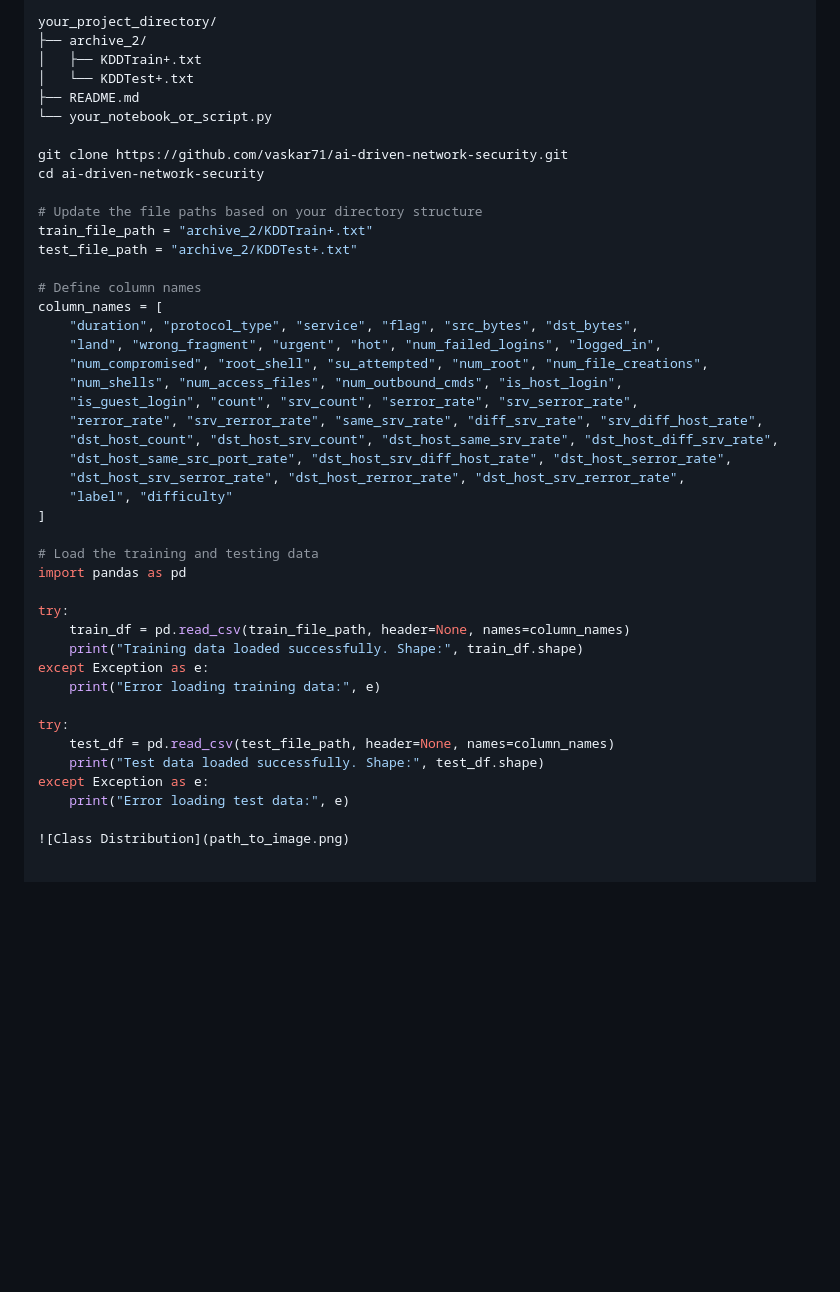
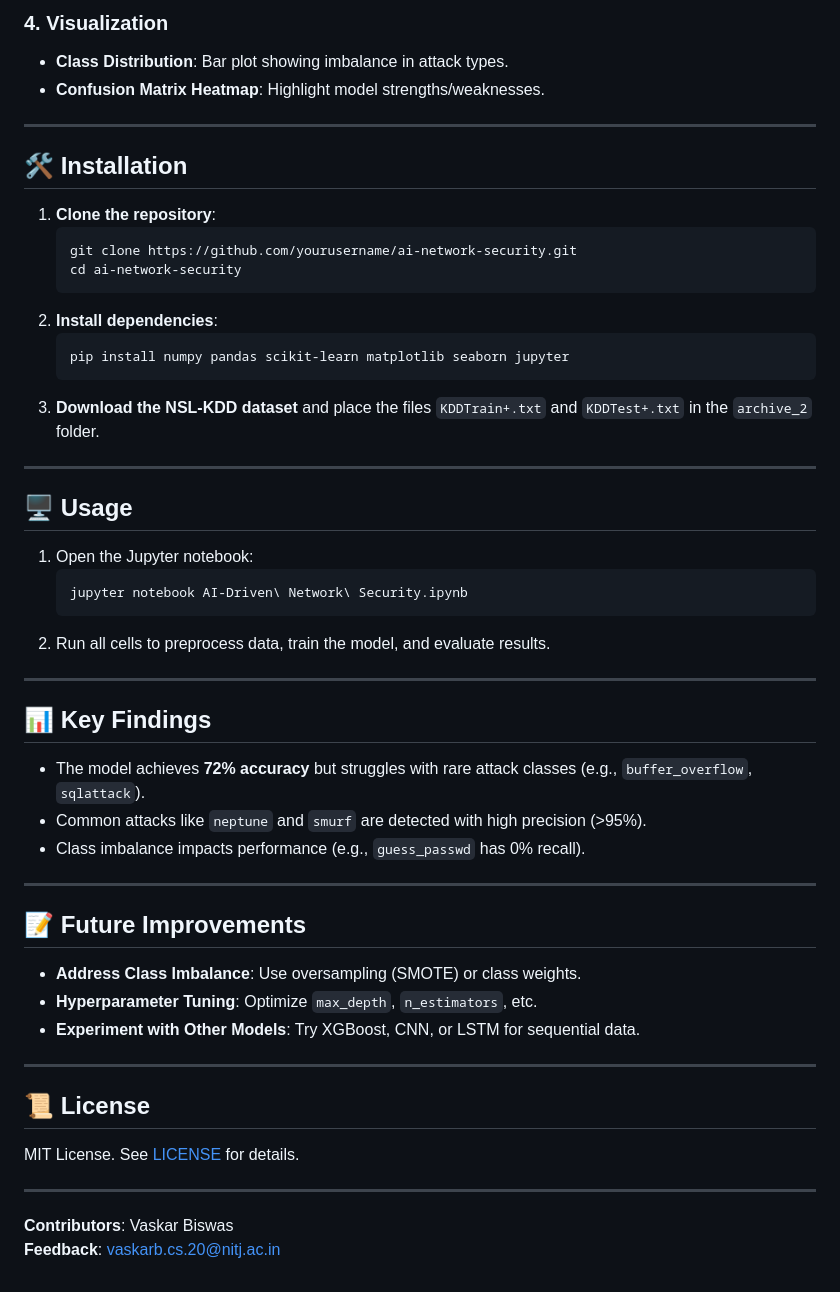
Before and after one commit to Vaskar71/AI-Driven-Anomaly-Detection-in-Network-Security, a Markdown page: README.md, the part around the change printed below. GitHub-like rendering; blank space fills up the shorter version.

````diff
--- a/README.md
+++ b/README.md
@@ -72,45 +64,51 @@ pip install numpy pandas scikit-learn matplotlib seaborn
 
-your_project_directory/
-├── archive_2/
-│   ├── KDDTrain+.txt
-│   └── KDDTest+.txt
-├── README.md
-└── your_notebook_or_script.py
+### 4. Visualization
+- **Class Distribution**: Bar plot showing imbalance in attack types.
+- **Confusion Matrix Heatmap**: Highlight model strengths/weaknesses.
 
-git clone https://github.com/vaskar71/ai-driven-network-security.git
-cd ai-driven-network-security
+---
 
-# Update the file paths based on your directory structure
-train_file_path = "archive_2/KDDTrain+.txt"
-test_file_path = "archive_2/KDDTest+.txt"
+## 🛠️ Installation
+1. **Clone the repository**:
+   ```bash
+   git clone https://github.com/yourusername/ai-network-security.git
+   cd ai-network-security
+   ```
+2. **Install dependencies**:
+   ```bash
+   pip install numpy pandas scikit-learn matplotlib seaborn jupyter
+   ```
+3. **Download the NSL-KDD dataset** and place the files `KDDTrain+.txt` and `KDDTest+.txt` in the `archive_2` folder.
 
-# Define column names
-column_names = [
-    "duration", "protocol_type", "service", "flag", "src_bytes", "dst_bytes",
-    "land", "wrong_fragment", "urgent", "hot", "num_failed_logins", "logged_in",
-    "num_compromised", "root_shell", "su_attempted", "num_root", "num_file_creations",
-    "num_shells", "num_access_files", "num_outbound_cmds", "is_host_login",
-    "is_guest_login", "count", "srv_count", "serror_rate", "srv_serror_rate",
-    "rerror_rate", "srv_rerror_rate", "same_srv_rate", "diff_srv_rate", "srv_diff_host_rate",
-    "dst_host_count", "dst_host_srv_count", "dst_host_same_srv_rate", "dst_host_diff_srv_rate",
-    "dst_host_same_src_port_rate", "dst_host_srv_diff_host_rate", "dst_host_serror_rate",
-    "dst_host_srv_serror_rate", "dst_host_rerror_rate", "dst_host_srv_rerror_rate",
-    "label", "difficulty"
-]
+---
 
-# Load the training and testing data
-import pandas as pd
+## 🖥️ Usage
+1. Open the Jupyter notebook:
+   ```bash
+   jupyter notebook AI-Driven\ Network\ Security.ipynb
+   ```
+2. Run all cells to preprocess data, train the model, and evaluate results.
 
-try:
-    train_df = pd.read_csv(train_file_path, header=None, names=column_names)
-    print("Training data loaded successfully. Shape:", train_df.shape)
-except Exception as e:
-    print("Error loading training data:", e)
+---
 
-try:
-    test_df = pd.read_csv(test_file_path, header=None, names=column_names)
-    print("Test data loaded successfully. Shape:", test_df.shape)
-except Exception as e:
-    print("Error loading test data:", e)
+## 📊 Key Findings
+- The model achieves **72% accuracy** but struggles with rare attack classes (e.g., `buffer_overflow`, `sqlattack`).
+- Common attacks like `neptune` and `smurf` are detected with high precision (>95%).
+- Class imbalance impacts performance (e.g., `guess_passwd` has 0% recall).
 
-![Class Distribution](path_to_image.png)
+---
+
+## 📝 Future Improvements
+- **Address Class Imbalance**: Use oversampling (SMOTE) or class weights.
+- **Hyperparameter Tuning**: Optimize `max_depth`, `n_estimators`, etc.
+- **Experiment with Other Models**: Try XGBoost, CNN, or LSTM for sequential data.
+
+---
+
+## 📜 License
+MIT License. See [LICENSE](LICENSE) for details.
+
+---
+
+**Contributors**: Vaskar Biswas
+**Feedback**: vaskarb.cs.20@nitj.ac.in
````
Also changed, not shown: other parts of README.md (+45 -53 lines).
